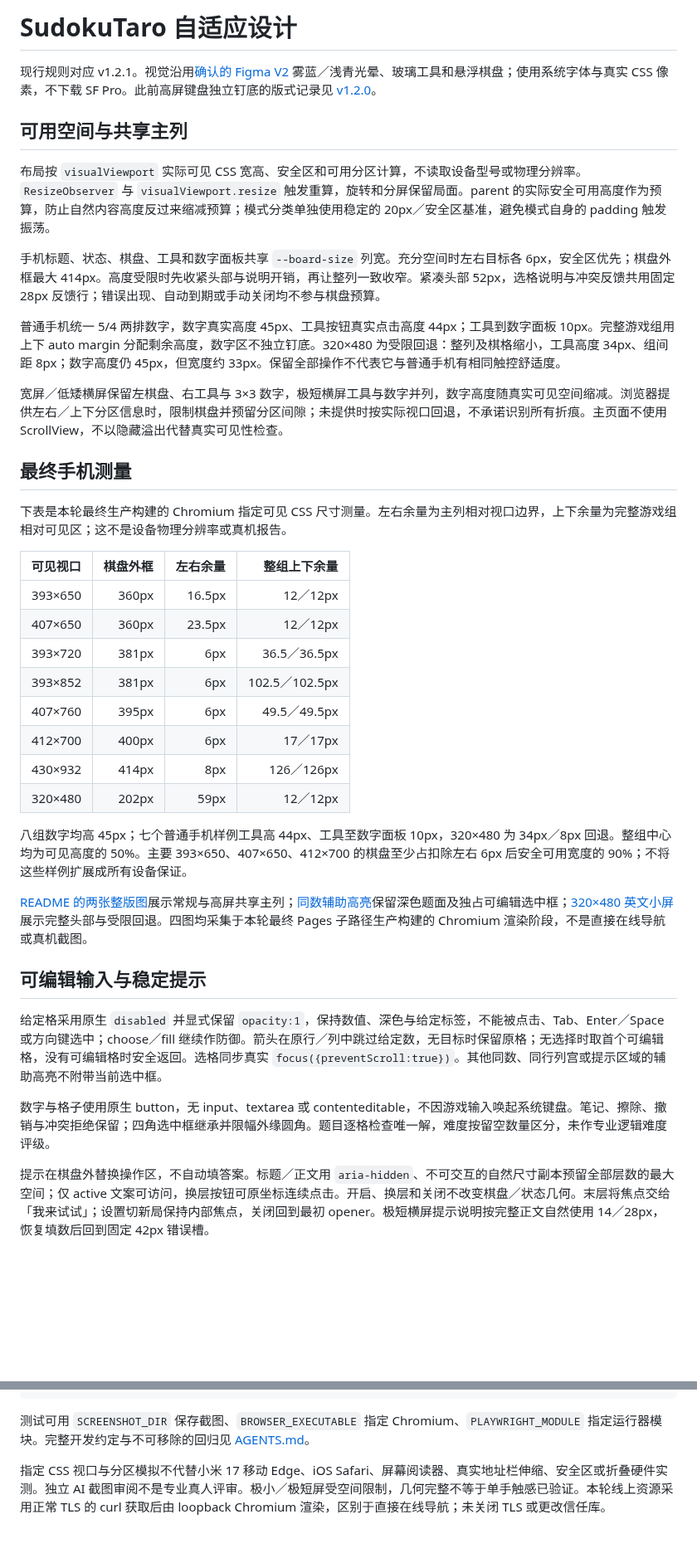
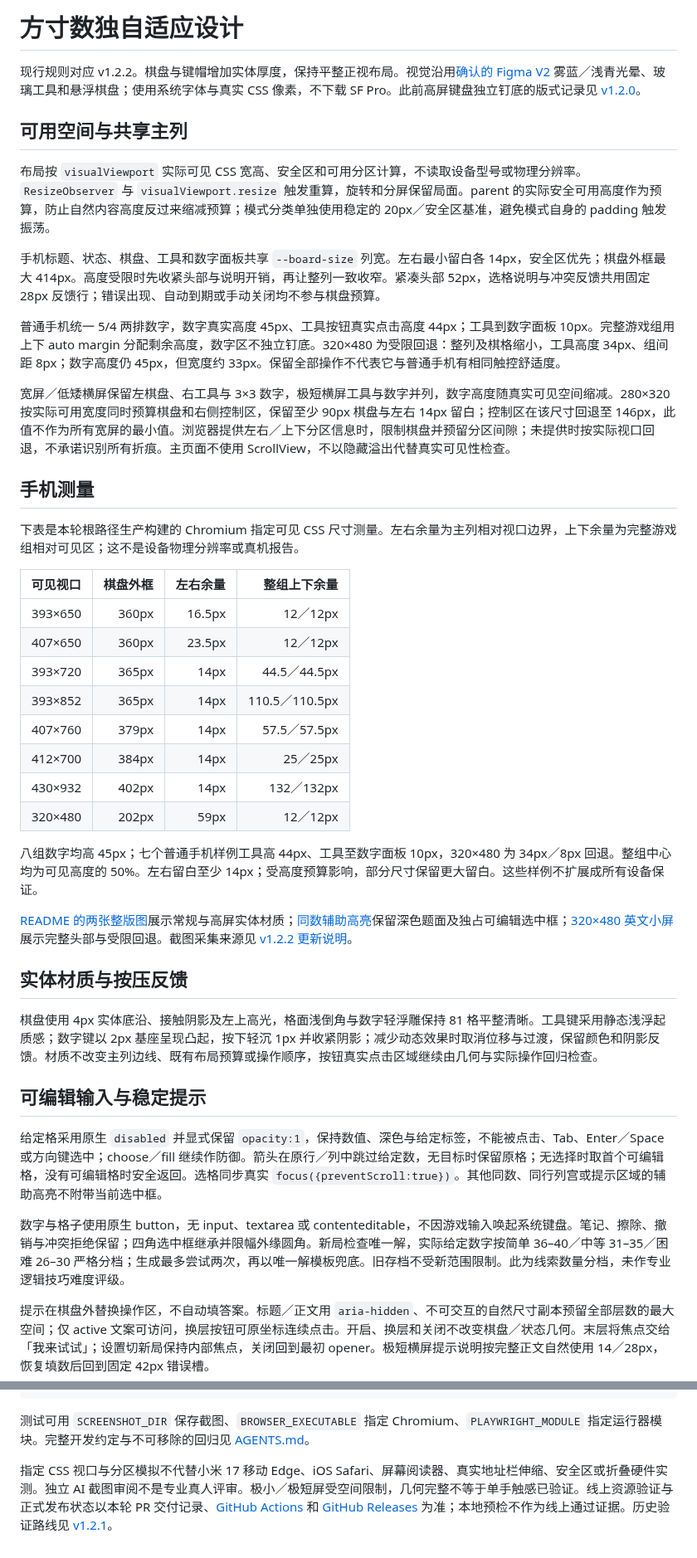
Before and after one commit to yuqiuqi/SudokuTaro, a Markdown page: docs/RESPONSIVE_DESIGN.md, 2 parts joined by grey strips. Shown at 83% size. GitHub-like rendering; blank space fills up the shorter version.

```diff
--- a/docs/RESPONSIVE_DESIGN.md
+++ b/docs/RESPONSIVE_DESIGN.md
@@ -1,41 +1,45 @@
-# SudokuTaro 自适应设计
+# 方寸数独自适应设计
 
-现行规则对应 v1.2.1。视觉沿用[确认的 Figma V2](https://www.figma.com/design/AhWwkAjjXti2imJAbhgrTY?node-id=20-545) 雾蓝／浅青光晕、玻璃工具和悬浮棋盘；使用系统字体与真实 CSS 像素，不下载 SF Pro。此前高屏键盘独立钉底的版式记录见 [v1.2.0](releases/v1.2.0.md)。
+现行规则对应 v1.2.2。棋盘与键帽增加实体厚度，保持平整正视布局。视觉沿用[确认的 Figma V2](https://www.figma.com/design/AhWwkAjjXti2imJAbhgrTY?node-id=20-545) 雾蓝／浅青光晕、玻璃工具和悬浮棋盘；使用系统字体与真实 CSS 像素，不下载 SF Pro。此前高屏键盘独立钉底的版式记录见 [v1.2.0](releases/v1.2.0.md)。
 
 ## 可用空间与共享主列
 
 布局按 `visualViewport` 实际可见 CSS 宽高、安全区和可用分区计算，不读取设备型号或物理分辨率。`ResizeObserver` 与 `visualViewport.resize` 触发重算，旋转和分屏保留局面。parent 的实际安全可用高度作为预算，防止自然内容高度反过来缩减预算；模式分类单独使用稳定的 20px／安全区基准，避免模式自身的 padding 触发振荡。
 
-手机标题、状态、棋盘、工具和数字面板共享 `--board-size` 列宽。充分空间时左右目标各 6px，安全区优先；棋盘外框最大 414px。高度受限时先收紧头部与说明开销，再让整列一致收窄。紧凑头部 52px，选格说明与冲突反馈共用固定 28px 反馈行；错误出现、自动到期或手动关闭均不参与棋盘预算。
+手机标题、状态、棋盘、工具和数字面板共享 `--board-size` 列宽。左右最小留白各 14px，安全区优先；棋盘外框最大 414px。高度受限时先收紧头部与说明开销，再让整列一致收窄。紧凑头部 52px，选格说明与冲突反馈共用固定 28px 反馈行；错误出现、自动到期或手动关闭均不参与棋盘预算。
 
 普通手机统一 5/4 两排数字，数字真实高度 45px、工具按钮真实点击高度 44px；工具到数字面板 10px。完整游戏组用上下 auto margin 分配剩余高度，数字区不独立钉底。320×480 为受限回退：整列及棋格缩小，工具高度 34px、组间距 8px；数字高度仍 45px，但宽度约 33px。保留全部操作不代表它与普通手机有相同触控舒适度。
 
-宽屏／低矮横屏保留左棋盘、右工具与 3×3 数字，极短横屏工具与数字并列，数字高度随真实可见空间缩减。浏览器提供左右／上下分区信息时，限制棋盘并预留分区间隙；未提供时按实际视口回退，不承诺识别所有折痕。主页面不使用 ScrollView，不以隐藏溢出代替真实可见性检查。
+宽屏／低矮横屏保留左棋盘、右工具与 3×3 数字，极短横屏工具与数字并列，数字高度随真实可见空间缩减。280×320 按实际可用宽度同时预算棋盘和右侧控制区，保留至少 90px 棋盘与左右 14px 留白；控制区在该尺寸回退至 146px，此值不作为所有宽屏的最小值。浏览器提供左右／上下分区信息时，限制棋盘并预留分区间隙；未提供时按实际视口回退，不承诺识别所有折痕。主页面不使用 ScrollView，不以隐藏溢出代替真实可见性检查。
 
-## 最终手机测量
+## 手机测量
 
-下表是本轮最终生产构建的 Chromium 指定可见 CSS 尺寸测量。左右余量为主列相对视口边界，上下余量为完整游戏组相对可见区；这不是设备物理分辨率或真机报告。
+下表是本轮根路径生产构建的 Chromium 指定可见 CSS 尺寸测量。左右余量为主列相对视口边界，上下余量为完整游戏组相对可见区；这不是设备物理分辨率或真机报告。
 
 | 可见视口 | 棋盘外框 | 左右余量 | 整组上下余量 |
 |---|---:|---:|---:|
 | 393×650 | 360px | 16.5px | 12／12px |
 | 407×650 | 360px | 23.5px | 12／12px |
-| 393×720 | 381px | 6px | 36.5／36.5px |
-| 393×852 | 381px | 6px | 102.5／102.5px |
-| 407×760 | 395px | 6px | 49.5／49.5px |
-| 412×700 | 400px | 6px | 17／17px |
-| 430×932 | 414px | 8px | 126／126px |
+| 393×720 | 365px | 14px | 44.5／44.5px |
+| 393×852 | 365px | 14px | 110.5／110.5px |
+| 407×760 | 379px | 14px | 57.5／57.5px |
+| 412×700 | 384px | 14px | 25／25px |
+| 430×932 | 402px | 14px | 132／132px |
 | 320×480 | 202px | 59px | 12／12px |
 
-八组数字均高 45px；七个普通手机样例工具高 44px、工具至数字面板 10px，320×480 为 34px／8px 回退。整组中心均为可见高度的 50%。主要 393×650、407×650、412×700 的棋盘至少占扣除左右 6px 后安全可用宽度的 90%；不将这些样例扩展成所有设备保证。
+八组数字均高 45px；七个普通手机样例工具高 44px、工具至数字面板 10px，320×480 为 34px／8px 回退。整组中心均为可见高度的 50%。左右留白至少 14px；受高度预算影响，部分尺寸保留更大留白。这些样例不扩展成所有设备保证。
 
-[README 的两张整版图](../README.md)展示常规与高屏共享主列；[同数辅助高亮](screenshots/coherent-same-value-393x650.png)保留深色题面及独占可编辑选中框；[320×480 英文小屏](screenshots/coherent-short-320x480-en.png)展示完整头部与受限回退。四图均采集于本轮最终 Pages 子路径生产构建的 Chromium 渲染阶段，不是直接在线导航或真机截图。
+[README 的两张整版图](../README.md)展示常规与高屏实体材质；[同数辅助高亮](screenshots/depth-same-value-393x650.png)保留深色题面及独占可编辑选中框；[320×480 英文小屏](screenshots/depth-short-320x480-en.png)展示完整头部与受限回退。截图采集来源见 [v1.2.2 更新说明](releases/v1.2.2.md)。
+
+## 实体材质与按压反馈
+
+棋盘使用 4px 实体底沿、接触阴影及左上高光，格面浅倒角与数字轻浮雕保持 81 格平整清晰。工具键采用静态浅浮起质感；数字键以 2px 基座呈现凸起，按下轻沉 1px 并收紧阴影；减少动态效果时取消位移与过渡，保留颜色和阴影反馈。材质不改变主列边线、既有布局预算或操作顺序，按钮真实点击区域继续由几何与实际操作回归检查。
 
 ## 可编辑输入与稳定提示
 
 给定格采用原生 `disabled` 并显式保留 `opacity:1`，保持数值、深色与给定标签，不能被点击、Tab、Enter／Space 或方向键选中；choose／fill 继续作防御。箭头在原行／列中跳过给定数，无目标时保留原格；无选择时取首个可编辑格，没有可编辑格时安全返回。选格同步真实 `focus({preventScroll:true})`。其他同数、同行列宫或提示区域的辅助高亮不附带当前选中框。
 
-数字与格子使用原生 button，无 input、textarea 或 contenteditable，不因游戏输入唤起系统键盘。笔记、擦除、撤销与冲突拒绝保留；四角选中框继承并限幅外缘圆角。题目逐格检查唯一解，难度按留空数量区分，未作专业逻辑难度评级。
+数字与格子使用原生 button，无 input、textarea 或 contenteditable，不因游戏输入唤起系统键盘。笔记、擦除、撤销与冲突拒绝保留；四角选中框继承并限幅外缘圆角。新局检查唯一解，实际给定数字按简单 36–40／中等 31–35／困难 26–30 严格分档；生成最多尝试两次，再以唯一解模板兜底。旧存档不受新范围限制。此为线索数量分档，未作专业逻辑技巧难度评级。
 
 提示在棋盘外替换操作区，不自动填答案。标题／正文用 `aria-hidden`、不可交互的自然尺寸副本预留全部层数的最大空间；仅 active 文案可访问，换层按钮可原坐标连续点击。开启、换层和关闭不改变棋盘／状态几何。末层将焦点交给「我来试试」；设置切新局保持内部焦点，关闭回到最初 opener。极短横屏提示说明按完整正文自然使用 14／28px，恢复填数后回到固定 42px 错误槽。
 
@@ -72,4 +77,4 @@ PAGES_BUILD=true npm run test:browser
 
 测试可用 `SCREENSHOT_DIR` 保存截图、`BROWSER_EXECUTABLE` 指定 Chromium、`PLAYWRIGHT_MODULE` 指定运行器模块。完整开发约定与不可移除的回归见 [AGENTS.md](../AGENTS.md)。
 
-指定 CSS 视口与分区模拟不代替小米 17 移动 Edge、iOS Safari、屏幕阅读器、真实地址栏伸缩、安全区或折叠硬件实测。独立 AI 截图审阅不是专业真人评审。极小／极短屏受空间限制，几何完整不等于单手触感已验证。本轮线上资源采用正常 TLS 的 curl 获取后由 loopback Chromium 渲染，区别于直接在线导航；未关闭 TLS 或更改信任库。
+指定 CSS 视口与分区模拟不代替小米 17 移动 Edge、iOS Safari、屏幕阅读器、真实地址栏伸缩、安全区或折叠硬件实测。独立 AI 截图审阅不是专业真人评审。极小／极短屏受空间限制，几何完整不等于单手触感已验证。线上资源验证与正式发布状态以本轮 PR 交付记录、[GitHub Actions](https://github.com/yuqiuqi/SudokuTaro/actions) 和 [GitHub Releases](https://github.com/yuqiuqi/SudokuTaro/releases) 为准；本地预检不作为线上通过证据。历史验证路线见 [v1.2.1](releases/v1.2.1.md)。
```
Also changed, not shown: other parts of docs/RESPONSIVE_DESIGN.md (+3 -2 lines), CONTEXT.md (+6 -4 lines), README.md (+10 -12 lines), docs/releases/v1.2.2.md (added, +31 -0 lines), docs/screenshots/depth-phone-393x720.png (added), docs/screenshots/depth-same-value-393x650.png (added), docs/screenshots/depth-short-320x480-en.png (added), docs/screenshots/depth-tall-430x932.png (added), 12 other files.
